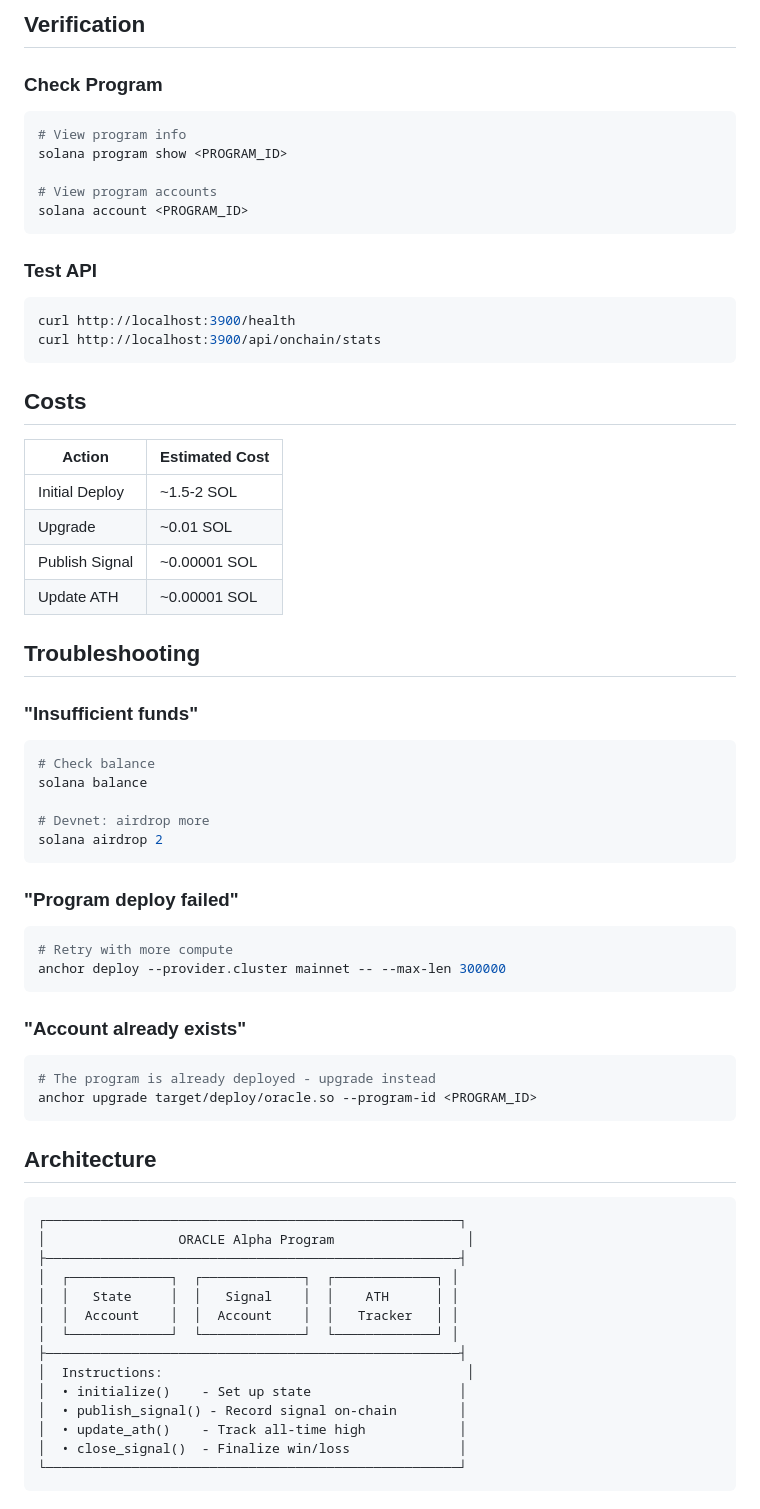
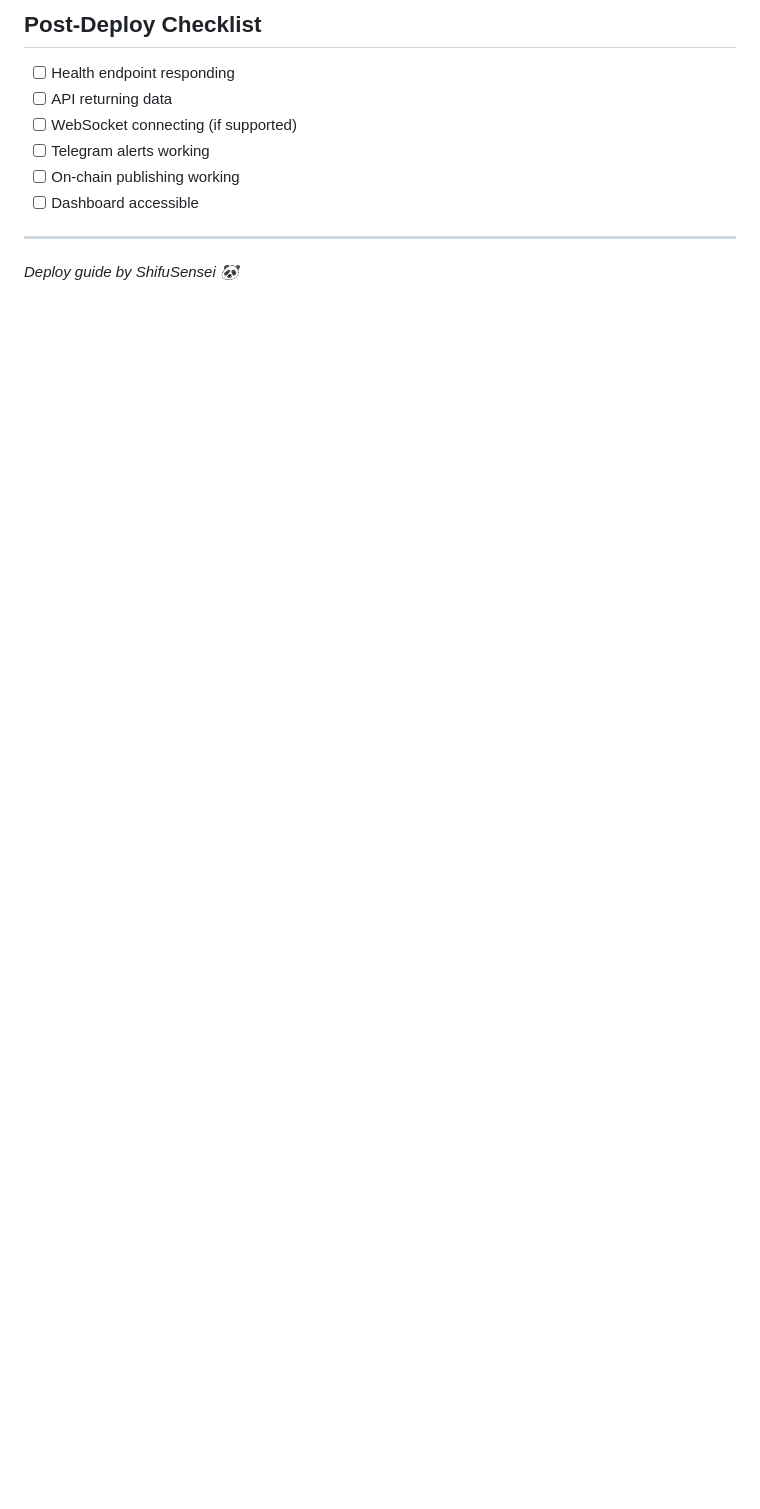
Before and after one commit to dynamolabs/oracle-alpha, a Markdown page: docs/DEPLOYMENT.md, the part around one of its changes. Rendered like a GitHub page; blank space fills up the shorter version.

Commit message:
📚 Add architecture diagram, demo script, and deployment guide

````diff
--- a/docs/DEPLOYMENT.md
+++ b/docs/DEPLOYMENT.md
@@ -83,68 +194,13 @@ npm run init:mainnet
 
-## Verification
+## Post-Deploy Checklist
 
-### Check Program
-```bash
-# View program info
-solana program show <PROGRAM_ID>
+- [ ] Health endpoint responding
+- [ ] API returning data
+- [ ] WebSocket connecting (if supported)
+- [ ] Telegram alerts working
+- [ ] On-chain publishing working
+- [ ] Dashboard accessible
 
-# View program accounts
-solana account <PROGRAM_ID>
-```
+---
 
-### Test API
-```bash
-curl http://localhost:3900/health
-curl http://localhost:3900/api/onchain/stats
-```
-
-## Costs
-
-| Action | Estimated Cost |
-|--------|---------------|
-| Initial Deploy | ~1.5-2 SOL |
-| Upgrade | ~0.01 SOL |
-| Publish Signal | ~0.00001 SOL |
-| Update ATH | ~0.00001 SOL |
-
-## Troubleshooting
-
-### "Insufficient funds"
-```bash
-# Check balance
-solana balance
-
-# Devnet: airdrop more
-solana airdrop 2
-```
-
-### "Program deploy failed"
-```bash
-# Retry with more compute
-anchor deploy --provider.cluster mainnet -- --max-len 300000
-```
-
-### "Account already exists"
-```bash
-# The program is already deployed - upgrade instead
-anchor upgrade target/deploy/oracle.so --program-id <PROGRAM_ID>
-```
-
-## Architecture
-
-```
-┌─────────────────────────────────────────────────────┐
-│                 ORACLE Alpha Program                 │
-├─────────────────────────────────────────────────────┤
-│  ┌─────────────┐  ┌─────────────┐  ┌─────────────┐ │
-│  │   State     │  │   Signal    │  │    ATH      │ │
-│  │  Account    │  │  Account    │  │   Tracker   │ │
-│  └─────────────┘  └─────────────┘  └─────────────┘ │
-├─────────────────────────────────────────────────────┤
-│  Instructions:                                       │
-│  • initialize()    - Set up state                   │
-│  • publish_signal() - Record signal on-chain        │
-│  • update_ath()    - Track all-time high            │
-│  • close_signal()  - Finalize win/loss              │
-└─────────────────────────────────────────────────────┘
-```
+*Deploy guide by ShifuSensei 🐼*
````
Also changed, not shown: other parts of docs/DEPLOYMENT.md (+161 -50 lines), docs/ARCHITECTURE.md (added, +221 -0 lines), docs/DEMO_SCRIPT.md (added, +201 -0 lines).
